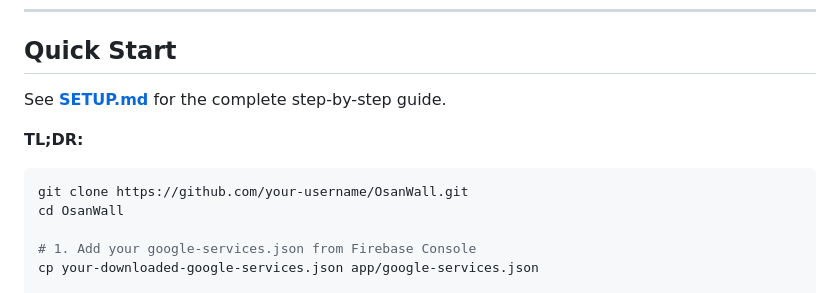
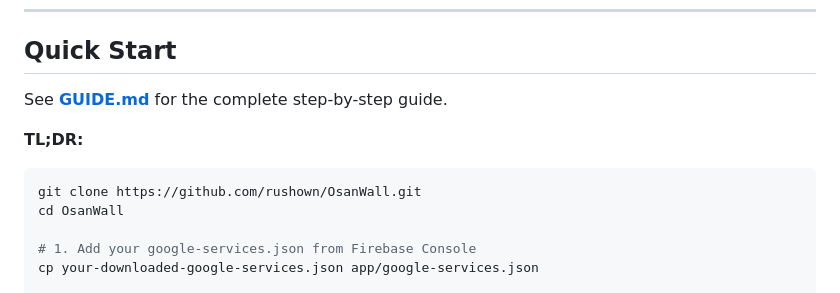
Before and after one commit to rushown/OsanWall, a Markdown page: README.md, the part around the change. Drawn GitHub-style.

Commit message:
changed the username reference in the desc

````diff
--- a/README.md
+++ b/README.md
@@ -173,12 +173,12 @@ OsanWall/
 
 ## Quick Start
 
-See **[SETUP.md](SETUP.md)** for the complete step-by-step guide.
+See **[GUIDE.md](GUIDE.md)** for the complete step-by-step guide.
 
 **TL;DR:**
 
 ```bash
-git clone https://github.com/your-username/OsanWall.git
+git clone https://github.com/rushown/OsanWall.git
 cd OsanWall
 
 # 1. Add your google-services.json from Firebase Console
````
